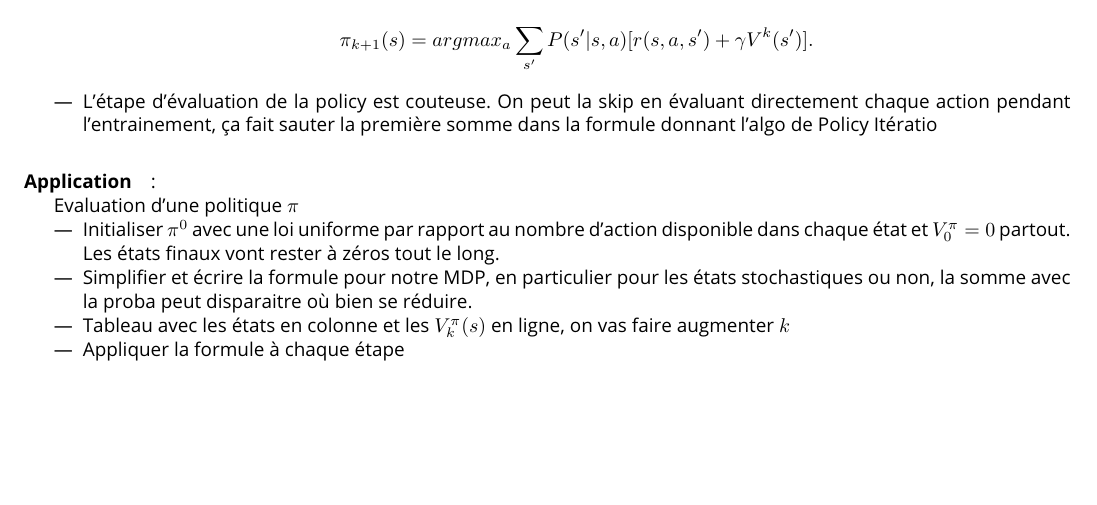
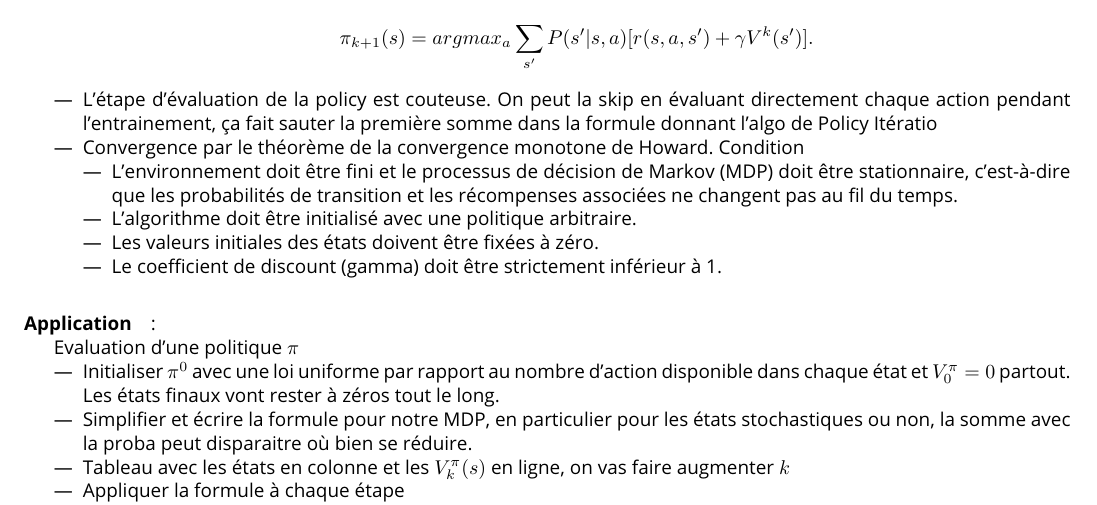
Before and after one commit to CharlesAttend/M1-S2-DAC, a LaTeX document (ML/Fiches/fiche.tex): part of page 7 of 7 before the commit and part of page 7 of 8 after it, cut so that both start at the same text, the shorter picture padded with empty space. Compiled offline with pdfLaTeX.

Commit message:
update fiche ML

```diff
--- a/ML/Fiches/fiche.tex
+++ b/ML/Fiches/fiche.tex
@@ -442,6 +442,12 @@ Policy itération : policy evaluation + policy improvement, and the two are repe
         \pi _{k+1}(s) = argmax_a \sum_{s'}^{} P(s' | s, a) [ r(s, a, s') + \gamma V^{k}(s')]
     .\]
     \item L'étape d'évaluation de la policy est couteuse. On peut la skip en évaluant directement chaque action pendant l'entrainement, ça fait sauter la première somme dans la formule donnant l'algo de Policy Itératio
+    \item Convergence par le théorème de la convergence monotone de Howard. Condition \begin{itemize}
+        \item L'environnement doit être fini et le processus de décision de Markov (MDP) doit être stationnaire, c'est-à-dire que les probabilités de transition et les récompenses associées ne changent pas au fil du temps.
+        \item L'algorithme doit être initialisé avec une politique arbitraire.
+        \item Les valeurs initiales des états doivent être fixées à zéro.
+        \item Le coefficient de discount (gamma) doit être strictement inférieur à 1.
+    \end{itemize}
 \end{itemize}
 
 
```
Also changed, not shown: ML/Fiches/fiche.pdf, ML/Fiches/fiche.tex (4 more changed lines), 1 other file.
